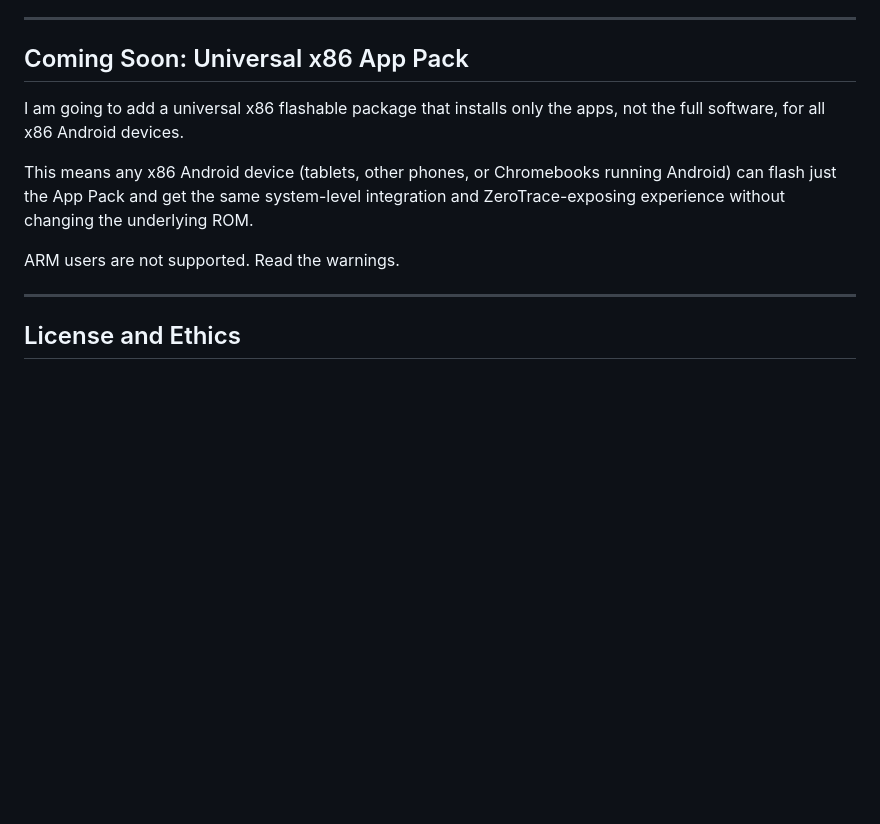
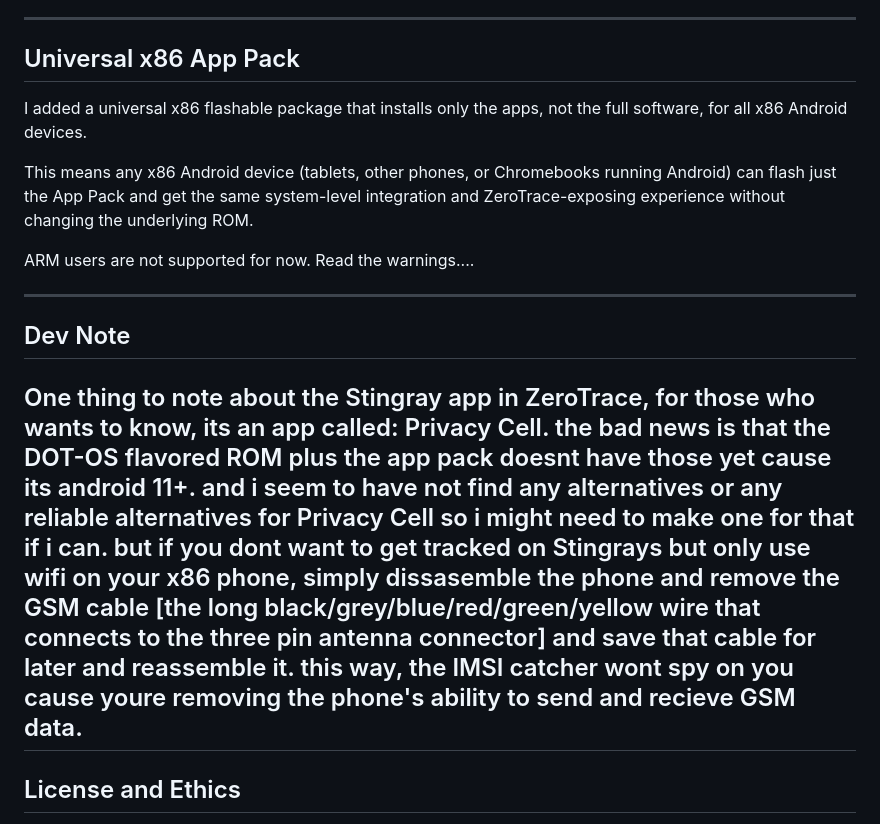
Before and after one commit to Bacusthedeveloper/UNTRACEABLE-ROM, a Markdown page: README.md, the part around the change. Drawn GitHub-style; blank space fills up the shorter version.

```diff
--- a/README.md
+++ b/README.md
@@ -108,14 +108,19 @@ More devices may be added in the future. For now, this ROM is built specifically
 
 ---
 
-## Coming Soon: Universal x86 App Pack
+## Universal x86 App Pack
 
-I am going to add a universal x86 flashable package that installs only the apps, not the full software, for all x86 Android devices.
+I added a universal x86 flashable package that installs only the apps, not the full software, for all x86 Android devices.
 
 This means any x86 Android device (tablets, other phones, or Chromebooks running Android) can flash just the App Pack and get the same system-level integration and ZeroTrace-exposing experience without changing the underlying ROM.
 
-ARM users are not supported. Read the warnings.
+ARM users are not supported for now. Read the warnings....
 
+---
+
+## Dev Note
+
+One thing to note about the Stingray app in ZeroTrace, for those who wants to know, its an app called: Privacy Cell. the bad news is that the DOT-OS flavored ROM plus the app pack doesnt have those yet cause its android 11+. and i seem to have not find any alternatives or any reliable alternatives for Privacy Cell so i might need to make one for that if i can. but if you dont want to get tracked on Stingrays but only use wifi on your x86 phone, simply dissasemble the phone and remove the GSM cable [the long black/grey/blue/red/green/yellow wire that connects to the three pin antenna connector] and save that cable for later and reassemble it. this way, the IMSI catcher wont spy on you cause youre removing the phone's ability to send and recieve GSM data.
 ---
 
 ## License and Ethics
```
